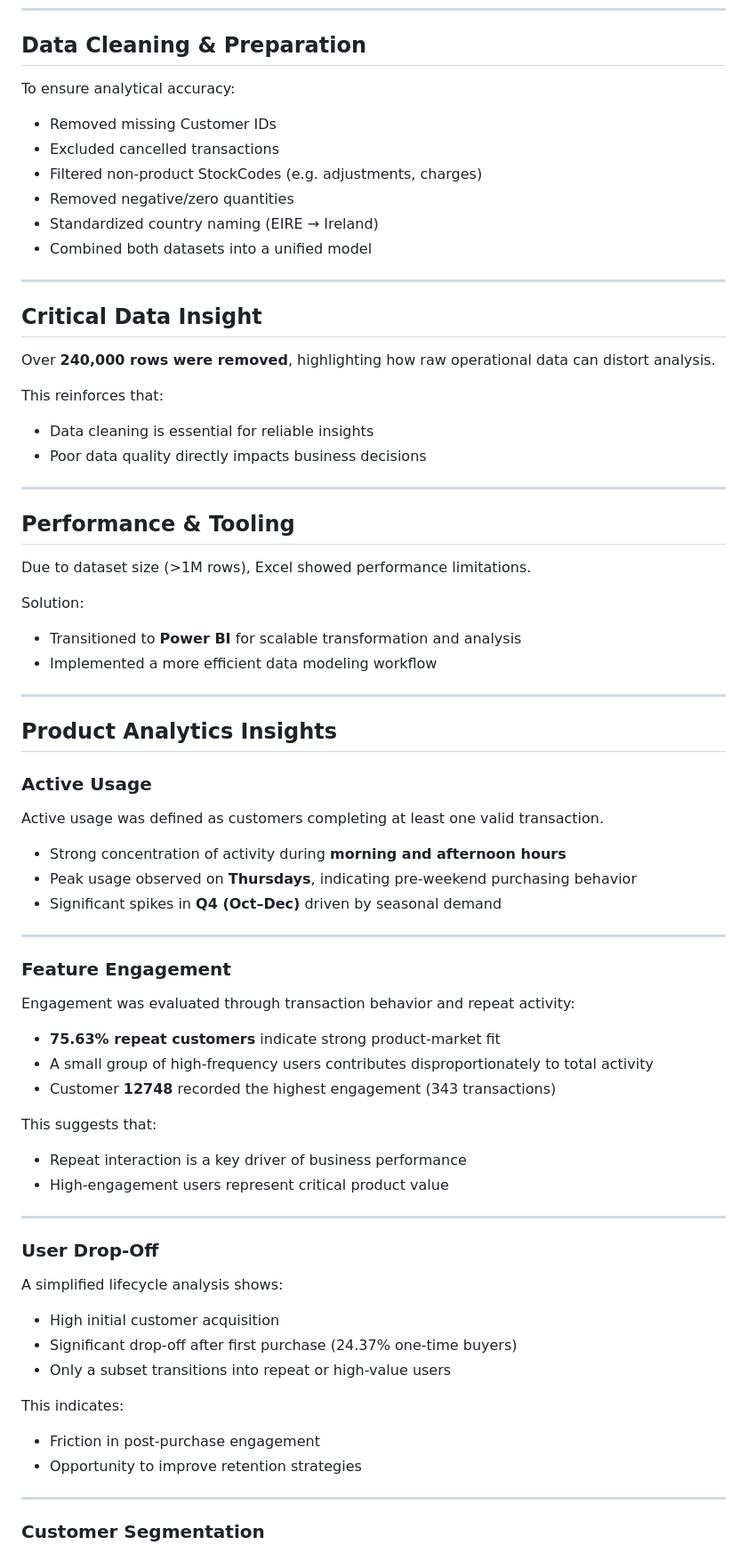
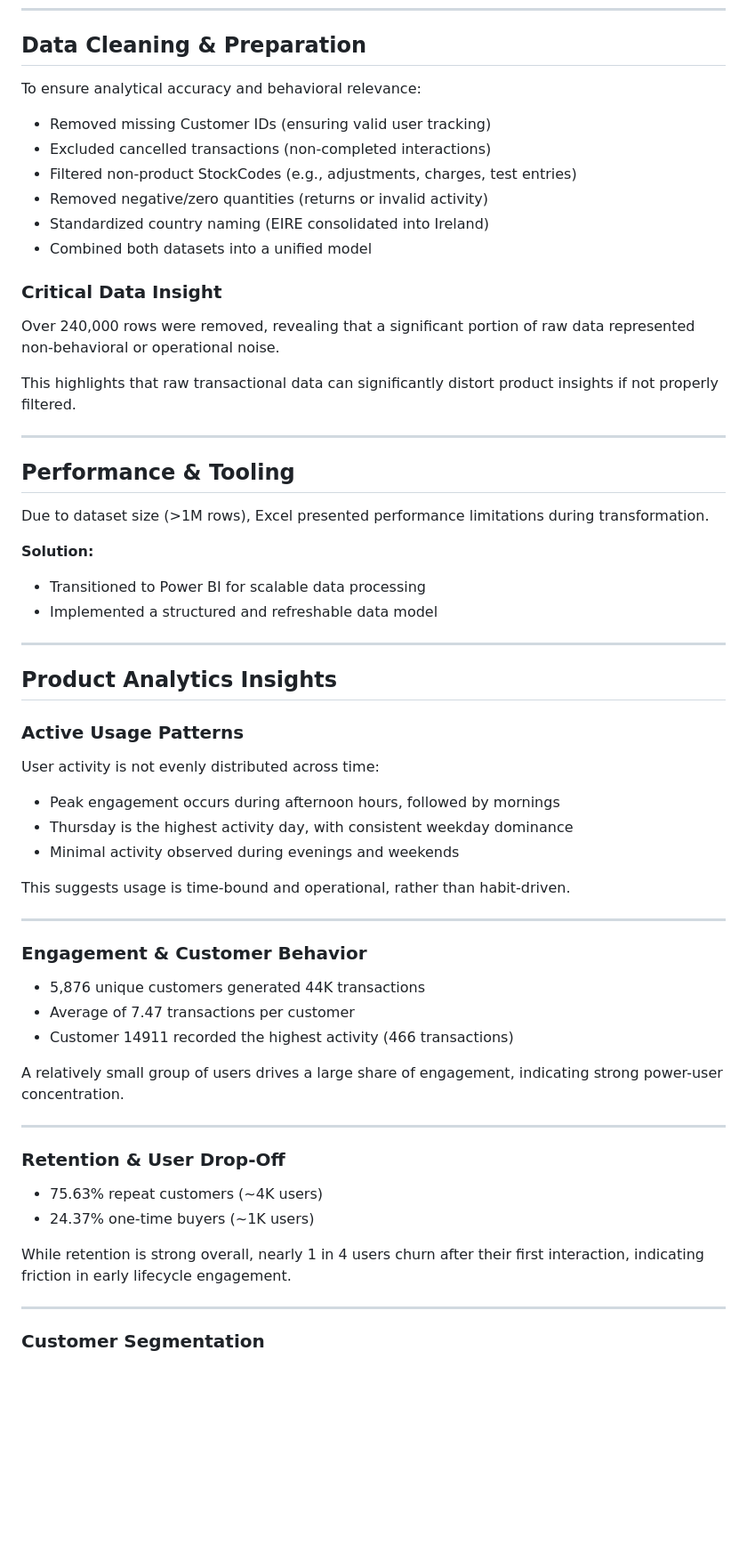
Before and after one commit to Jaytee4000/data-analytics-portfolio, a Markdown page: Product Usage & Engagement Analysis/product-usage-engagement-analysis/README.md, the part around one of its changes. Shown at 89% size. Drawn GitHub-style; blank space fills up the shorter version.

```diff
--- a/Product Usage & Engagement Analysis/product-usage-engagement-analysis/README.md
+++ b/Product Usage & Engagement Analysis/product-usage-engagement-analysis/README.md
@@ -76,75 +78,64 @@ Key questions include:
 
 ## Data Cleaning & Preparation
 
-To ensure analytical accuracy:
+To ensure analytical accuracy and behavioral relevance:
 
-- Removed missing Customer IDs
-- Excluded cancelled transactions
-- Filtered non-product StockCodes (e.g. adjustments, charges)
-- Removed negative/zero quantities
-- Standardized country naming (EIRE → Ireland)
+- Removed missing Customer IDs (ensuring valid user tracking)
+- Excluded cancelled transactions (non-completed interactions)
+- Filtered non-product StockCodes (e.g., adjustments, charges, test entries)
+- Removed negative/zero quantities (returns or invalid activity)
+- Standardized country naming (EIRE consolidated into Ireland)
 - Combined both datasets into a unified model
 
----
+### Critical Data Insight
 
-## Critical Data Insight
+Over 240,000 rows were removed, revealing that a significant portion of raw data represented non-behavioral or operational noise.
 
-Over **240,000 rows were removed**, highlighting how raw operational data can distort analysis.
-
-This reinforces that:
-
-- Data cleaning is essential for reliable insights
-- Poor data quality directly impacts business decisions
+This highlights that raw transactional data can significantly distort product insights if not properly filtered.
 
 ---
 
 ## Performance & Tooling
 
-Due to dataset size (>1M rows), Excel showed performance limitations.
+Due to dataset size (>1M rows), Excel presented performance limitations during transformation.
 
-Solution:
-- Transitioned to **Power BI** for scalable transformation and analysis
-- Implemented a more efficient data modeling workflow
+**Solution:**
+
+- Transitioned to Power BI for scalable data processing
+- Implemented a structured and refreshable data model
 
 ---
 
 ## Product Analytics Insights
 
-### Active Usage
+### Active Usage Patterns
 
-Active usage was defined as customers completing at least one valid transaction.
+User activity is not evenly distributed across time:
 
-- Strong concentration of activity during **morning and afternoon hours**
-- Peak usage observed on **Thursdays**, indicating pre-weekend purchasing behavior
-- Significant spikes in **Q4 (Oct–Dec)** driven by seasonal demand
+- Peak engagement occurs during afternoon hours, followed by mornings
+- Thursday is the highest activity day, with consistent weekday dominance
+- Minimal activity observed during evenings and weekends
+
+This suggests usage is time-bound and operational, rather than habit-driven.
 
 ---
 
-### Feature Engagement
+### Engagement & Customer Behavior
 
-Engagement was evaluated through transaction behavior and repeat activity:
+- 5,876 unique customers generated 44K transactions
+- Average of 7.47 transactions per customer
+- Customer 14911 recorded the highest activity (466 transactions)
 
-- **75.63% repeat customers** indicate strong product-market fit
-- A small group of high-frequency users contributes disproportionately to total activity
-- Customer **12748** recorded the highest engagement (343 transactions)
-
-This suggests that:
-- Repeat interaction is a key driver of business performance
-- High-engagement users represent critical product value
+A relatively small group of users drives a large share of engagement, indicating strong power-user concentration.
 
 ---
 
-### User Drop-Off
+### Retention & User Drop-Off
 
-A simplified lifecycle analysis shows:
+- 75.63% repeat customers (~4K users)
+- 24.37% one-time buyers (~1K users)
 
-- High initial customer acquisition
-- Significant drop-off after first purchase (24.37% one-time buyers)
-- Only a subset transitions into repeat or high-value users
-
-This indicates:
-- Friction in post-purchase engagement
-- Opportunity to improve retention strategies
+While retention is strong overall, nearly 1 in 4 users churn after their first interaction, indicating friction in early lifecycle engagement.
 
 ---
 
```
Also changed, not shown: other parts of Product Usage & Engagement Analysis/product-usage-engagement-analysis/README.md (+131 -50 lines).
